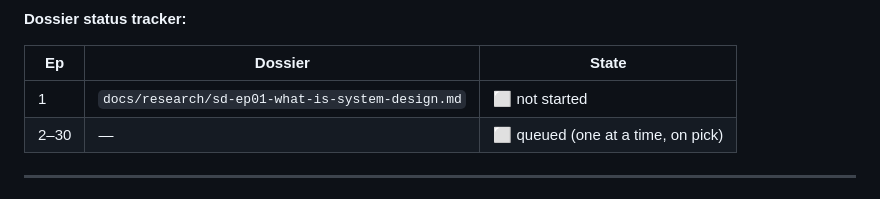
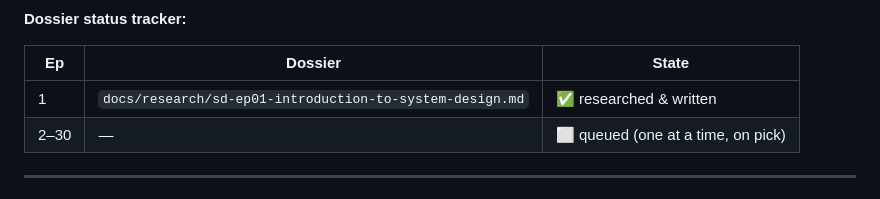
Before and after one commit to dhruvateja06/Videos, a Markdown page: tti-studio/docs/CURRICULUM.md, the part around the change. Rendered like a GitHub page.

Commit message:
Add Ep 1 research dossier (Introduction to System Design)
Deep-research pass (12 claims verified, 2 refuted) on the foundations:
what system design is, basics vocabulary, HLD vs LLD, the system-design
life cycle, misconceptions, and the Hotstar teardown. Every on-screen
fact carries a source + safety flag (e.g. use Hotstar 25M->59M, never
60M/61M; keep UPI/IRCTC/Swiggy numbers qualitative until sourced).
This dossier is the script source for the Ep 1 composition rebuild.

```diff
--- a/tti-studio/docs/CURRICULUM.md
+++ b/tti-studio/docs/CURRICULUM.md
@@ -329,7 +329,7 @@ creator asked for.
 
 | Ep | Dossier | State |
 |---|---|---|
-| 1 | `docs/research/sd-ep01-what-is-system-design.md` | ⬜ not started |
+| 1 | `docs/research/sd-ep01-introduction-to-system-design.md` | ✅ researched & written |
 | 2–30 | — | ⬜ queued (one at a time, on pick) |
 
 ---
```
Also changed, not shown: 1 other file.
